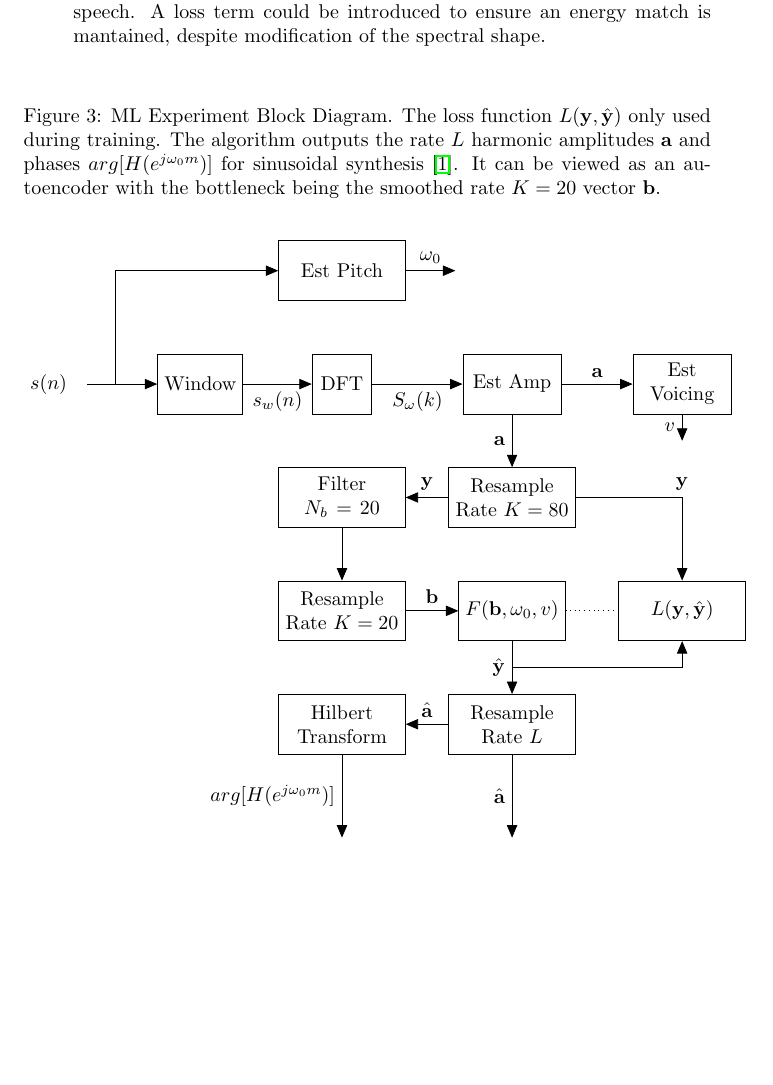
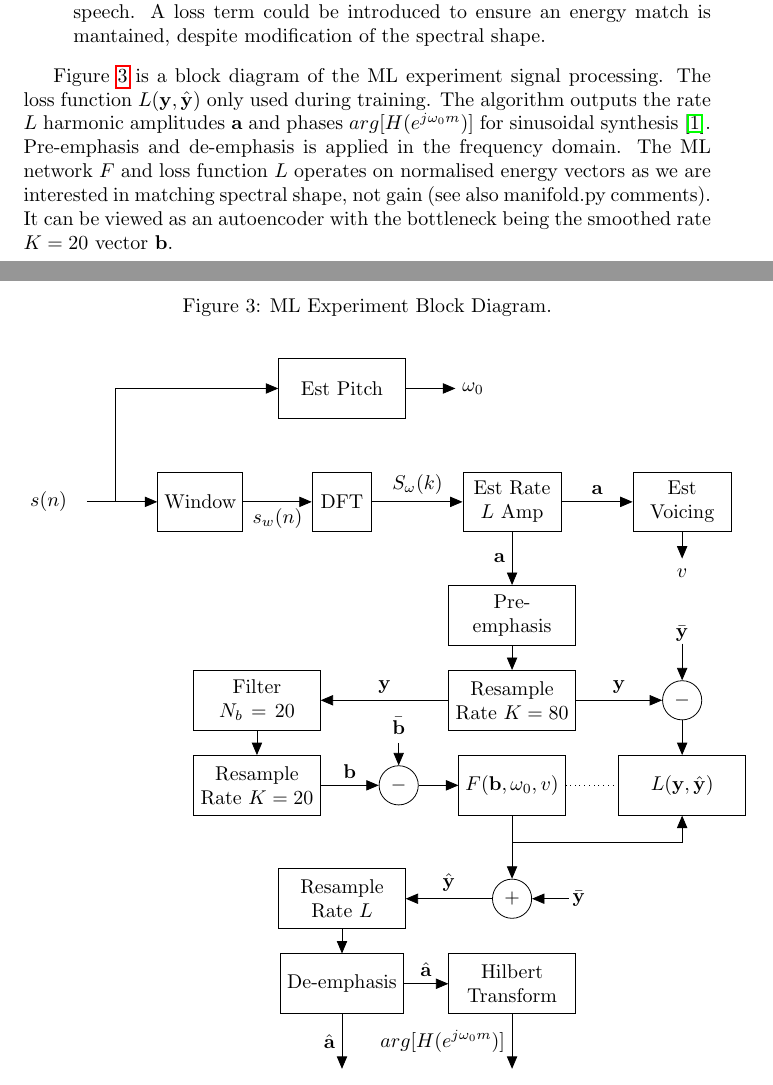
Before and after one commit to drowe67/misc, a LaTeX document (manifold/manifold.tex): part of page 8 of 15 before the commit and two parts of pages 8 and 9 of 16 after it, the two joined at a grey line, cut so that both start at the same text, the shorter picture padded with empty space. Compiled offline with pdfLaTeX.

Commit message:
pre/de emphasis, energy removal on block diagram

```diff
--- a/manifold/manifold.tex
+++ b/manifold/manifold.tex
@@ -139,8 +139,10 @@ where $W(k)=10^{-Y_k \gamma}$ is a weighting filter that de-emphasises spectra p
 \item The weighting filter means energies will be matched in the weighted domain.  This may not be the same as matching energy in the synthesised speech. A loss term could be introduced to ensure an energy match is mantained, despite modification of the spectral shape.
 \end{enumerate}
 
+Figure \ref{fig:ml_experiment} is a block diagram of the ML experiment signal processing. The loss function $L(\mathbf{y},\hat{\mathbf{y}})$ only used during training. The algorithm outputs the rate $L$ harmonic amplitudes $\mathbf{a}$ and phases $arg[H(e^{j\omega_0 m})]$ for sinusoidal synthesis \cite{rowe2023_codec2}.  Pre-emphasis and de-emphasis is applied in the frequency domain. The ML network $F$ and loss function $L$ operates on normalised energy vectors as we are interested in matching spectral shape, not gain (see also manifold.py comments). It can be viewed as an autoencoder with the bottleneck being the smoothed rate $K=20$ vector $\mathbf{b}$.
+
 \begin{figure}[H]
-\caption{ML Experiment Block Diagram. The loss function $L(\mathbf{y},\hat{\mathbf{y}})$ only used during training. The algorithm outputs the rate $L$ harmonic amplitudes $\mathbf{a}$ and phases $arg[H(e^{j\omega_0 m})]$ for sinusoidal synthesis \cite{rowe2023_codec2}.  It can be viewed as an autoencoder with the bottleneck being the smoothed rate $K=20$ vector $\mathbf{b}$.}
+\caption{ML Experiment Block Diagram.}
 
 \label{fig:ml_experiment}
 \begin{center}
@@ -151,38 +153,61 @@ where $W(k)=10^{-Y_k \gamma}$ is a weighting filter that de-emphasises spectra p
 \node [block, right of=z,node distance=1.5cm] (window) {Window};
 \node [block, right of=window,node distance=2.5cm] (dft) {DFT};
 \node [block, above of=dft,node distance=2cm,text width=2cm] (nlp) {Est Pitch};
-\node [block, right of=dft,node distance=3cm,text width=1.5cm] (est) {Est Amp};
+\node [block, right of=dft,node distance=3cm,text width=1.5cm] (est) {Est Rate $L$ Amp};
 \node [block, right of=est,node distance=3cm,text width=1.5cm] (voicing) {Est Voicing};
-\node [block, below of=est,node distance=2cm,text width=2cm] (resample_k80) {Resample Rate $K=80$};
-\node [block, below of=dft,node distance=2cm,text width=2cm] (filter) {Filter $N_b=20$};
-\node [block, below of=filter,node distance=2cm,text width=2cm] (resample_k20) {Resample Rate $K=20$};
-\node [block, below of=resample_k80,node distance=2cm] (nn) {$F(\mathbf{b},\omega_0,v)$};
-\node [block, below of=nn,node distance=2cm,text width=2cm] (resample_l) {Resample Rate $L$};
-\node [block, below of=resample_k20,node distance=2cm,text width=2cm] (hilbert) {Hilbert Transform};
+\node [block, below of=est,node distance=2cm,text width=2cm] (pre) {Pre-emphasis};
+\node [block, below of=pre,node distance=1.5cm,text width=2cm] (resample_k80) {Resample Rate $K=80$};
+
+\node [circ,  right of=resample_k80,node distance=3cm] (sub1) {$-$};
+\node [input, above of=sub1, node distance=1cm] (y_bar1) {};
+
+\node [block, below of=resample_k80,node distance=1.5cm] (nn) {$F(\mathbf{b},\omega_0,v)$};
+
+\node [circ,  left of=nn,node distance=2cm] (sub2) {$-$};
+\node [input, above of=sub2, node distance=0.75cm] (y_bar3) {};
+
+\node [block, left of=sub2,node distance=2.5cm,text width=2cm] (resample_k20) {Resample Rate $K=20$};
+\node [block, above of=resample_k20,node distance=1.5cm,text width=2cm] (filter) {Filter $N_b=20$};
+
+\node [circ,  below of=nn,node distance=2cm] (add1) {$+$};
+\node [input, right of=add1, node distance=1cm] (y_bar2) {};
+
+\node [block, left of=add1,node distance=3cm,text width=2cm] (resample_l) {Resample Rate $L$};
+\node [block, below of=resample_l,node distance=1.5cm] (de) {De-emphasis};
+\node [block, right of=de,node distance=3cm,text width=2cm] (hilbert) {Hilbert Transform};
 \node [block, right of=nn,node distance=3cm,text width=2cm] (loss) {$L(\mathbf{y},\hat{\mathbf{y}})$};
 \node [tmp, below of=loss,node distance=1cm] (z1) {};
-\node [output, below of=resample_l,node distance=2cm] (output1) {};
-\node [output, below of=hilbert,node distance=2cm] (output2) {};
+\node [output, below of=de,node distance=1.5cm] (output1) {};
+\node [output, below of=hilbert,node distance=1.5cm] (output2) {};
 \node [output, right of=nlp,node distance=2cm] (output3) {};
 \node [output, below of=voicing,node distance=1cm] (output4) {};
 
 \draw [->] node[align=left,text width=2cm] {$s(n)$} (rinput) -- (window);
 \draw [->] (z) |- (nlp);
-\draw [->] (nlp) --  node[text width=2cm] {$\omega_0$}(output3);
+\draw [->] (nlp) --  node[right of=output3,node distance=0.75cm] {$\omega_0$}(output3);
 \draw [->] (window) -- node[below] {$s_w(n)$} (dft);
-\draw [->] (dft) -- node[below] {$S_\omega(k)$} (est);
-\draw [->] (est) -- node[left] {$\mathbf{a}$} (resample_k80);
+\draw [->] (dft) -- node[above] {$S_\omega(k)$} (est);
+\draw [->] (est) -- node[left] {$\mathbf{a}$} (pre);
+\draw [->] (pre) -- (resample_k80);
 \draw [->] (est) -- node[above] {$\mathbf{a}$} (voicing);
-\draw [->] (voicing) -- node[left] {$v$} (output4);
+\draw [->] (voicing) -- node[below of=output4,,node distance=0.5cm] {$v$} (output4);
 \draw [->] (resample_k80) -- node[above] {$\mathbf{y}$} (filter);
 \draw [->] (filter) -- (resample_k20);
-\draw [->] (resample_k20) -- node[above] {$\mathbf{b}$} (nn);
-\draw [->] (resample_k80) -| node[above] {$\mathbf{y}$} (loss);
-\draw [->] (nn) -- node[left] {$\hat{\mathbf{y}}$} (resample_l);
+\draw [->] (resample_k20) -- node[above] {$\mathbf{b}$} (sub2);
+\draw [->] (sub2) -- (nn);
+\draw [->] (y_bar3) -- node[above of=y_bar3, node distance=0.5cm] {$\bar{\mathbf{b}}$} (sub2);
+
+\draw [->] (resample_k80) -- node[above] {$\mathbf{y}$} (sub1);
+\draw [->] (y_bar1) -- node[above of=y_bar1, node distance=0.5cm] {$\bar{\mathbf{y}}$} (sub1);
+\draw [->] (sub1) -- (loss);
+\draw [->] (nn) -- (add1);
+\draw [->] (add1) -- node[above] {$\hat{\mathbf{y}}$} (resample_l);
+\draw [->] (y_bar2) -- node[right of=y_bar2, node distance=0.5cm] {$\bar{\mathbf{y}}$} (add1);
+\draw [->] (resample_l) -- (de);
 \draw [->] (nn) |- (z1) -- (loss);
-\draw [->] (resample_l) -- node[above] {$\hat{\mathbf{a}}$} (hilbert);
+\draw [->] (de) -- node[above] {$\hat{\mathbf{a}}$} (hilbert);
 \draw [dotted] (loss) -- (nn);
-\draw [->] (resample_l) -- node[left] {$\hat{\mathbf{a}}$} (output1);
+\draw [->] (de) -- node[left] {$\hat{\mathbf{a}}$} (output1);
 \draw [->] (hilbert) -- node[left] {$arg[H(e^{j\omega_0 m})]$} (output2);
 
 \end{tikzpicture}
```
Also changed, not shown: manifold/manifold.pdf.
